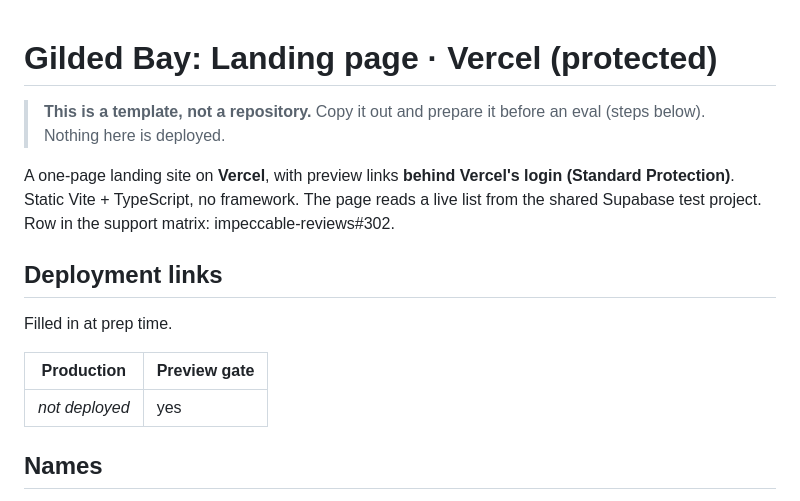
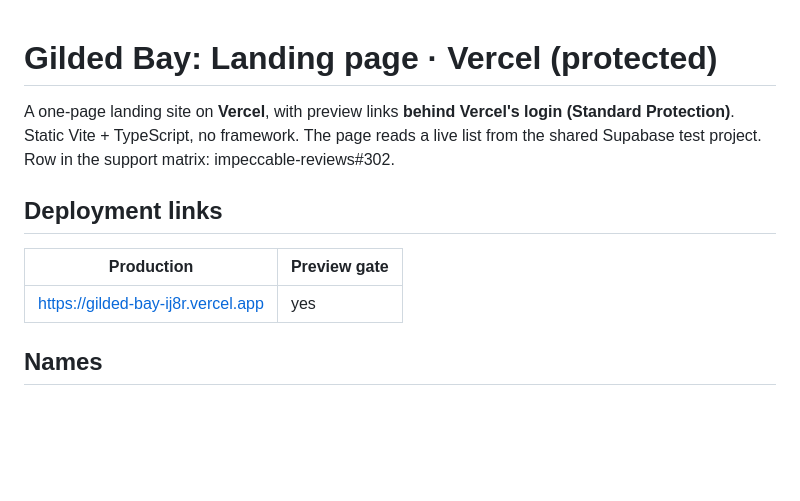
Before and after one commit to pristine-test-org/gilded-bay-ij8r, a Markdown page: README.md, the part around the change. Drawn GitHub-style; blank space fills up the shorter version.

Commit message:
Fill in the deployment links
Co-Authored-By: Claude Opus 5.5 <noreply@anthropic.com>

```diff
--- a/README.md
+++ b/README.md
@@ -1,7 +1,4 @@
 # Gilded Bay: Landing page · Vercel (protected)
-
-> **This is a template, not a repository.** Copy it out and prepare it before an eval (steps below).
-> Nothing here is deployed.
 
 A one-page landing site on **Vercel**, with preview links **behind Vercel's login (Standard Protection)**. Static Vite +
 TypeScript, no framework. The page reads a live list from the shared Supabase test project.
@@ -9,11 +6,9 @@ Row in the support matrix: impeccable-reviews#302.
 
 ## Deployment links
 
-Filled in at prep time.
-
 | Production | Preview gate |
 |---|---|
-| _not deployed_ | yes |
+| https://gilded-bay-ij8r.vercel.app | yes |
 
 ## Names
 
```
